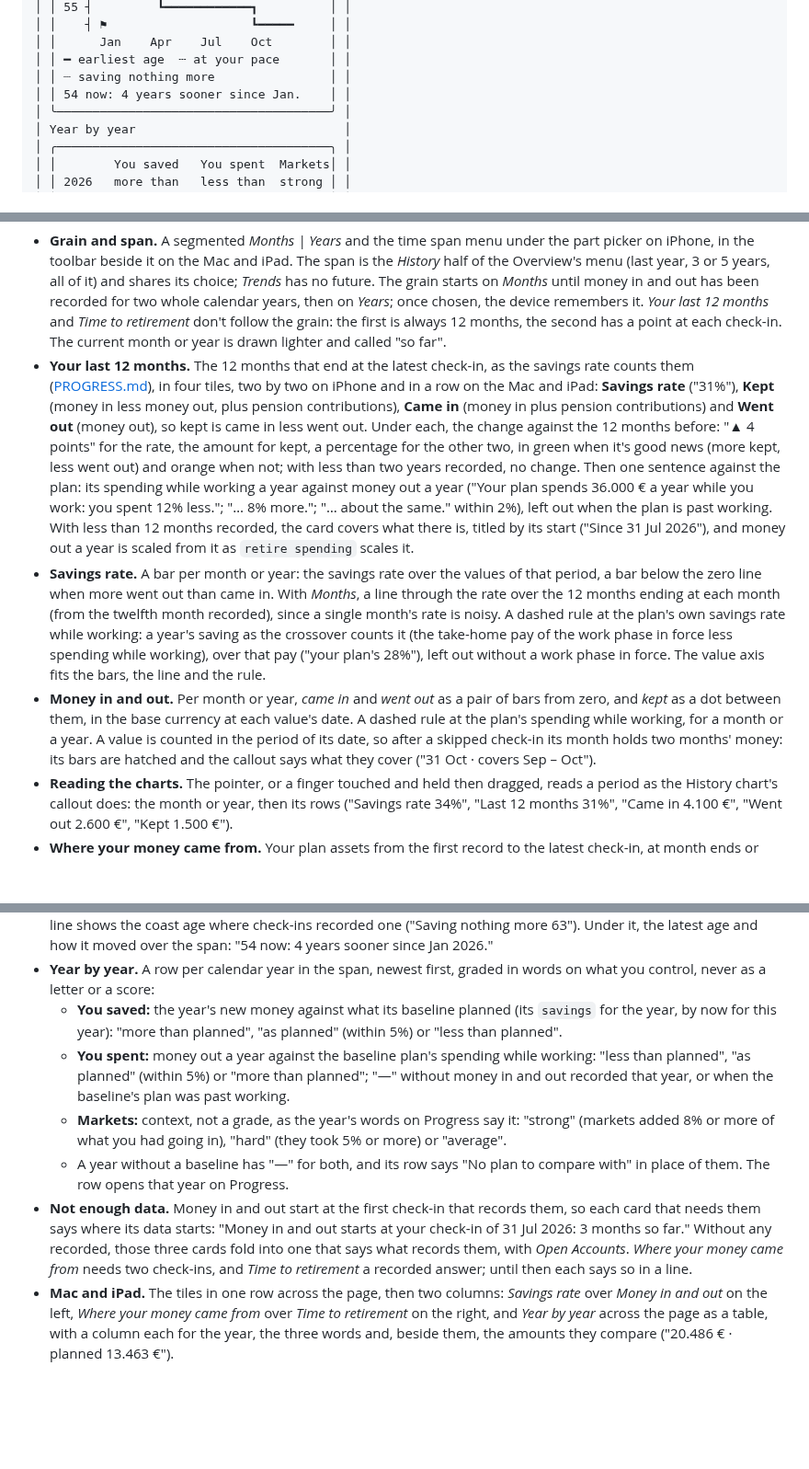
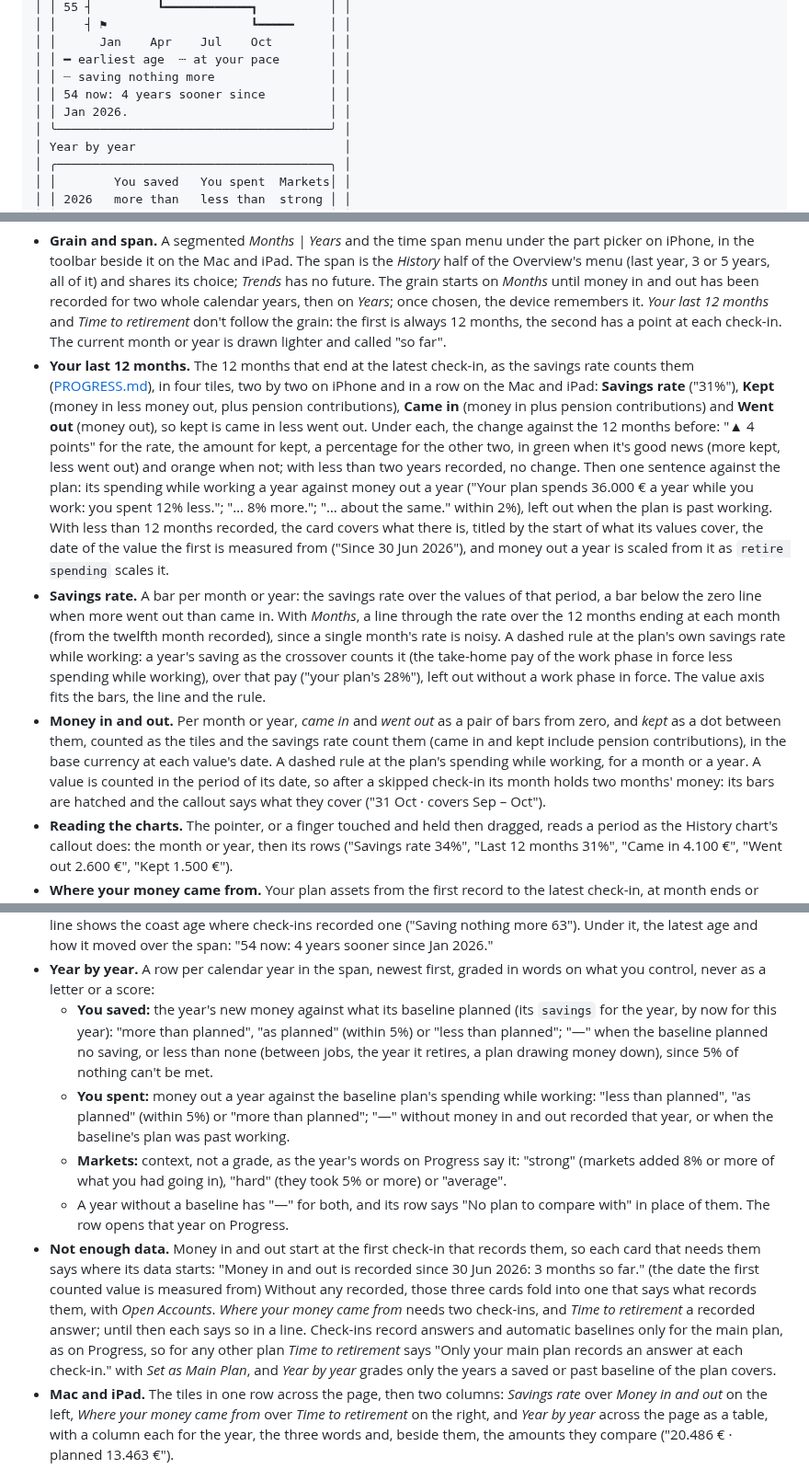
Before and after one commit to j23n/caniretireyet, a Markdown page: docs/UI.md, 3 parts joined by grey strips. Shown at 92% size. GitHub-like rendering; blank space fills up the shorter version.

Commit message:
Settle the Trends review's questions
Year by year shows no saving grade when the baseline planned none, since
5% of nothing can't be met. A plan that isn't the main one says that
only the main plan records answers. The last 12 months are titled by the
date their first value is measured from, and the chart counts pension
contributions as the tiles do.

Part of #65

Co-Authored-By: Claude Opus 5.5 <noreply@anthropic.com>
Claude-Session: https://claude.ai/code/session_01K929aAqNLnJrPDn4BqKhFD

````diff
--- a/docs/UI.md
+++ b/docs/UI.md
@@ -874,7 +874,8 @@ How you've actually been doing, from your own records: what came in, what went o
 │ │      Jan    Apr    Jul    Oct        │ │
 │ │ ━ earliest age  ┄ at your pace       │ │
 │ │ ┈ saving nothing more                │ │
-│ │ 54 now: 4 years sooner since Jan.    │ │
+│ │ 54 now: 4 years sooner since         │ │
+│ │ Jan 2026.                            │ │
 │ ╰──────────────────────────────────────╯ │
 │ Year by year                             │
 │ ╭──────────────────────────────────────╮ │
@@ -890,18 +891,18 @@ How you've actually been doing, from your own records: what came in, what went o
 ```
 
 - **Grain and span.** A segmented *Months | Years* and the time span menu under the part picker on iPhone, in the toolbar beside it on the Mac and iPad. The span is the *History* half of the Overview's menu (last year, 3 or 5 years, all of it) and shares its choice; *Trends* has no future. The grain starts on *Months* until money in and out has been recorded for two whole calendar years, then on *Years*; once chosen, the device remembers it. *Your last 12 months* and *Time to retirement* don't follow the grain: the first is always 12 months, the second has a point at each check-in. The current month or year is drawn lighter and called "so far".
-- **Your last 12 months.** The 12 months that end at the latest check-in, as the savings rate counts them ([PROGRESS.md](PROGRESS.md#money-in-and-out)), in four tiles, two by two on iPhone and in a row on the Mac and iPad: **Savings rate** ("31%"), **Kept** (money in less money out, plus pension contributions), **Came in** (money in plus pension contributions) and **Went out** (money out), so kept is came in less went out. Under each, the change against the 12 months before: "▲ 4 points" for the rate, the amount for kept, a percentage for the other two, in green when it's good news (more kept, less went out) and orange when not; with less than two years recorded, no change. Then one sentence against the plan: its spending while working a year against money out a year ("Your plan spends 36.000 € a year while you work: you spent 12% less."; "… 8% more."; "… about the same." within 2%), left out when the plan is past working. With less than 12 months recorded, the card covers what there is, titled by its start ("Since 31 Jul 2026"), and money out a year is scaled from it as `retire spending` scales it.
+- **Your last 12 months.** The 12 months that end at the latest check-in, as the savings rate counts them ([PROGRESS.md](PROGRESS.md#money-in-and-out)), in four tiles, two by two on iPhone and in a row on the Mac and iPad: **Savings rate** ("31%"), **Kept** (money in less money out, plus pension contributions), **Came in** (money in plus pension contributions) and **Went out** (money out), so kept is came in less went out. Under each, the change against the 12 months before: "▲ 4 points" for the rate, the amount for kept, a percentage for the other two, in green when it's good news (more kept, less went out) and orange when not; with less than two years recorded, no change. Then one sentence against the plan: its spending while working a year against money out a year ("Your plan spends 36.000 € a year while you work: you spent 12% less."; "… 8% more."; "… about the same." within 2%), left out when the plan is past working. With less than 12 months recorded, the card covers what there is, titled by the start of what its values cover, the date of the value the first is measured from ("Since 30 Jun 2026"), and money out a year is scaled from it as `retire spending` scales it.
 - **Savings rate.** A bar per month or year: the savings rate over the values of that period, a bar below the zero line when more went out than came in. With *Months*, a line through the rate over the 12 months ending at each month (from the twelfth month recorded), since a single month's rate is noisy. A dashed rule at the plan's own savings rate while working: a year's saving as the crossover counts it (the take-home pay of the work phase in force less spending while working), over that pay ("your plan's 28%"), left out without a work phase in force. The value axis fits the bars, the line and the rule.
-- **Money in and out.** Per month or year, *came in* and *went out* as a pair of bars from zero, and *kept* as a dot between them, in the base currency at each value's date. A dashed rule at the plan's spending while working, for a month or a year. A value is counted in the period of its date, so after a skipped check-in its month holds two months' money: its bars are hatched and the callout says what they cover ("31 Oct · covers Sep – Oct").
+- **Money in and out.** Per month or year, *came in* and *went out* as a pair of bars from zero, and *kept* as a dot between them, counted as the tiles and the savings rate count them (came in and kept include pension contributions), in the base currency at each value's date. A dashed rule at the plan's spending while working, for a month or a year. A value is counted in the period of its date, so after a skipped check-in its month holds two months' money: its bars are hatched and the callout says what they cover ("31 Oct · covers Sep – Oct").
 - **Reading the charts.** The pointer, or a finger touched and held then dragged, reads a period as the History chart's callout does: the month or year, then its rows ("Savings rate 34%", "Last 12 months 31%", "Came in 4.100 €", "Went out 2.600 €", "Kept 1.500 €").
 - **Where your money came from.** Your plan assets from the first record to the latest check-in, at month ends or year ends, stacked into three parts that add up to the total: **you started with** (each account's first value without new money: what it held when its records start, as Progress's *Other* counts it; a first value with new money, such as an account funded from another, is in what you put in), **you put in** (the new money of every check-in since, added up: [PROGRESS.md](PROGRESS.md#data-this-needs-from-day-one)) and **markets added** (everything else: price and FX movement, interest, reinvested income, and the small changes nothing explains). In the base currency, in money of the time, as Progress's years count. When markets have taken away more than they added, the total runs below the top of what you put in and the gap is shaded orange. Under it, in words, what you put in and what markets added over the span, and the first year markets added more than you put in, when there's one ("In 2025 they added more than you did, for the first time."). It needs no money in and out, so it goes back to your first record.
 - **Time to retirement.** The earliest retirement age at each check-in, as a step line. Markers show where you changed the plan or where the app's calculations changed. A check-in's callout adds its readiness ("58% of what retiring today needed") when it was recorded; the old FI progress isn't shown. A dashed line shows the pace age where check-ins recorded one: the earliest age if you kept saving at your pace of the last 12 months ([PLANNER.md](PLANNER.md#ages-without)). The gap between the lines shows whether the plan's saving is realistic; the callout adds it ("At your pace 57"). A dotted line shows the coast age where check-ins recorded one ("Saving nothing more 63"). Under it, the latest age and how it moved over the span: "54 now: 4 years sooner since Jan 2026."
 - **Year by year.** A row per calendar year in the span, newest first, graded in words on what you control, never as a letter or a score:
-  - **You saved:** the year's new money against what its baseline planned (its `savings` for the year, by now for this year): "more than planned", "as planned" (within 5%) or "less than planned".
+  - **You saved:** the year's new money against what its baseline planned (its `savings` for the year, by now for this year): "more than planned", "as planned" (within 5%) or "less than planned"; "—" when the baseline planned no saving, or less than none (between jobs, the year it retires, a plan drawing money down), since 5% of nothing can't be met.
   - **You spent:** money out a year against the baseline plan's spending while working: "less than planned", "as planned" (within 5%) or "more than planned"; "—" without money in and out recorded that year, or when the baseline's plan was past working.
   - **Markets:** context, not a grade, as the year's words on Progress say it: "strong" (markets added 8% or more of what you had going in), "hard" (they took 5% or more) or "average".
   - A year without a baseline has "—" for both, and its row says "No plan to compare with" in place of them. The row opens that year on Progress.
-- **Not enough data.** Money in and out start at the first check-in that records them, so each card that needs them says where its data starts: "Money in and out starts at your check-in of 31 Jul 2026: 3 months so far." Without any recorded, those three cards fold into one that says what records them, with *Open Accounts*. *Where your money came from* needs two check-ins, and *Time to retirement* a recorded answer; until then each says so in a line.
+- **Not enough data.** Money in and out start at the first check-in that records them, so each card that needs them says where its data starts: "Money in and out is recorded since 30 Jun 2026: 3 months so far." (the date the first counted value is measured from) Without any recorded, those three cards fold into one that says what records them, with *Open Accounts*. *Where your money came from* needs two check-ins, and *Time to retirement* a recorded answer; until then each says so in a line. Check-ins record answers and automatic baselines only for the main plan, as on Progress, so for any other plan *Time to retirement* says "Only your main plan records an answer at each check-in." with *Set as Main Plan*, and *Year by year* grades only the years a saved or past baseline of the plan covers.
 - **Mac and iPad.** The tiles in one row across the page, then two columns: *Savings rate* over *Money in and out* on the left, *Where your money came from* over *Time to retirement* on the right, and *Year by year* across the page as a table, with a column each for the year, the three words and, beside them, the amounts they compare ("20.486 € · planned 13.463 €").
 - **Hidden amounts.** Rates, words, ages and the charts' shapes stay. Amounts are placeholders, and the value axes of *Money in and out* and *Where your money came from* switch to relative labels (*Privacy* under [Design system](#design-system)): multiples of a period's average money in, and of today's plan assets.
 - **VoiceOver** reads each tile as its title, figure and change, each chart as a chart with its audio graph and chart details, and each row of *Year by year* as the year and its three words.
````
Also changed, not shown: docs/PROGRESS.md (+2 -2 lines).
